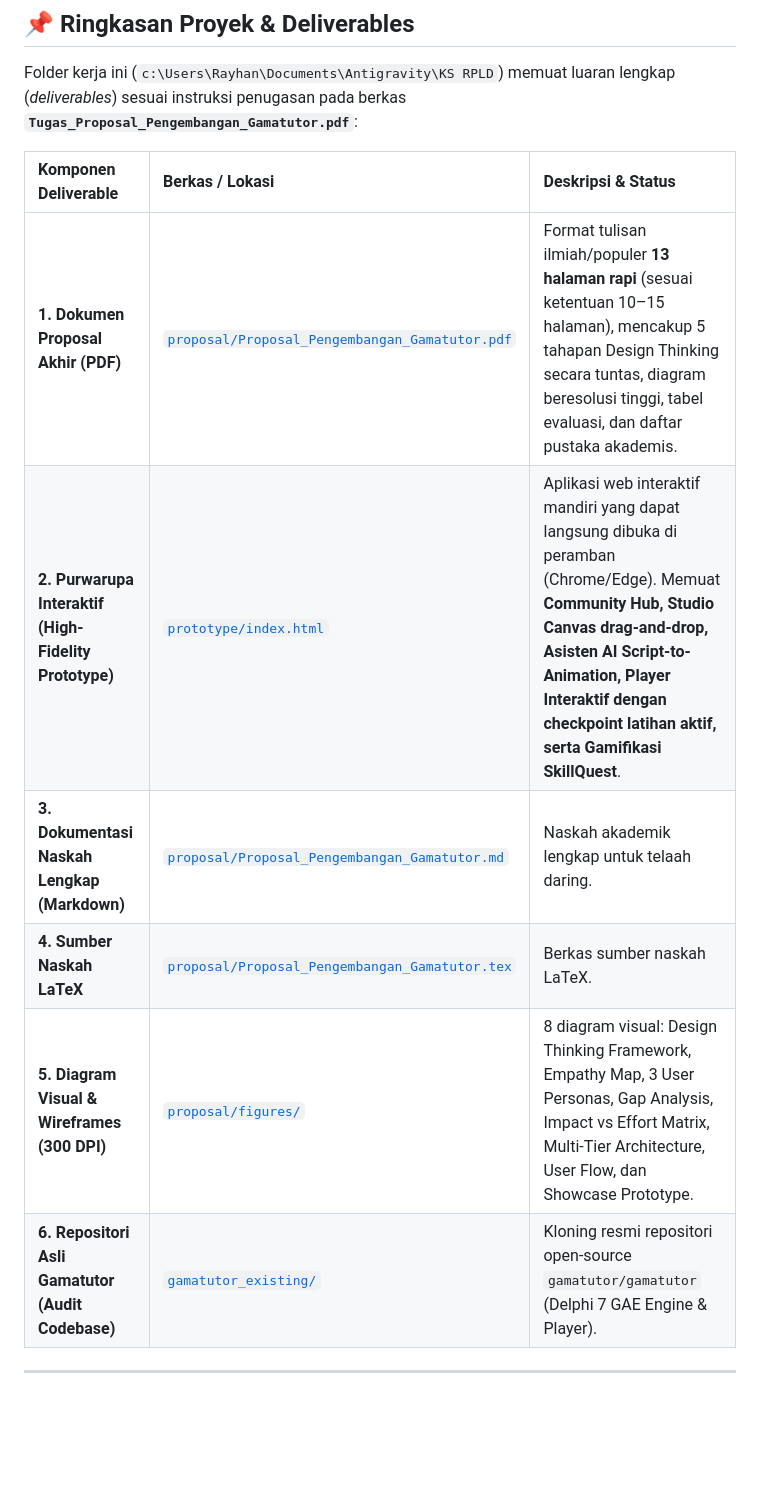
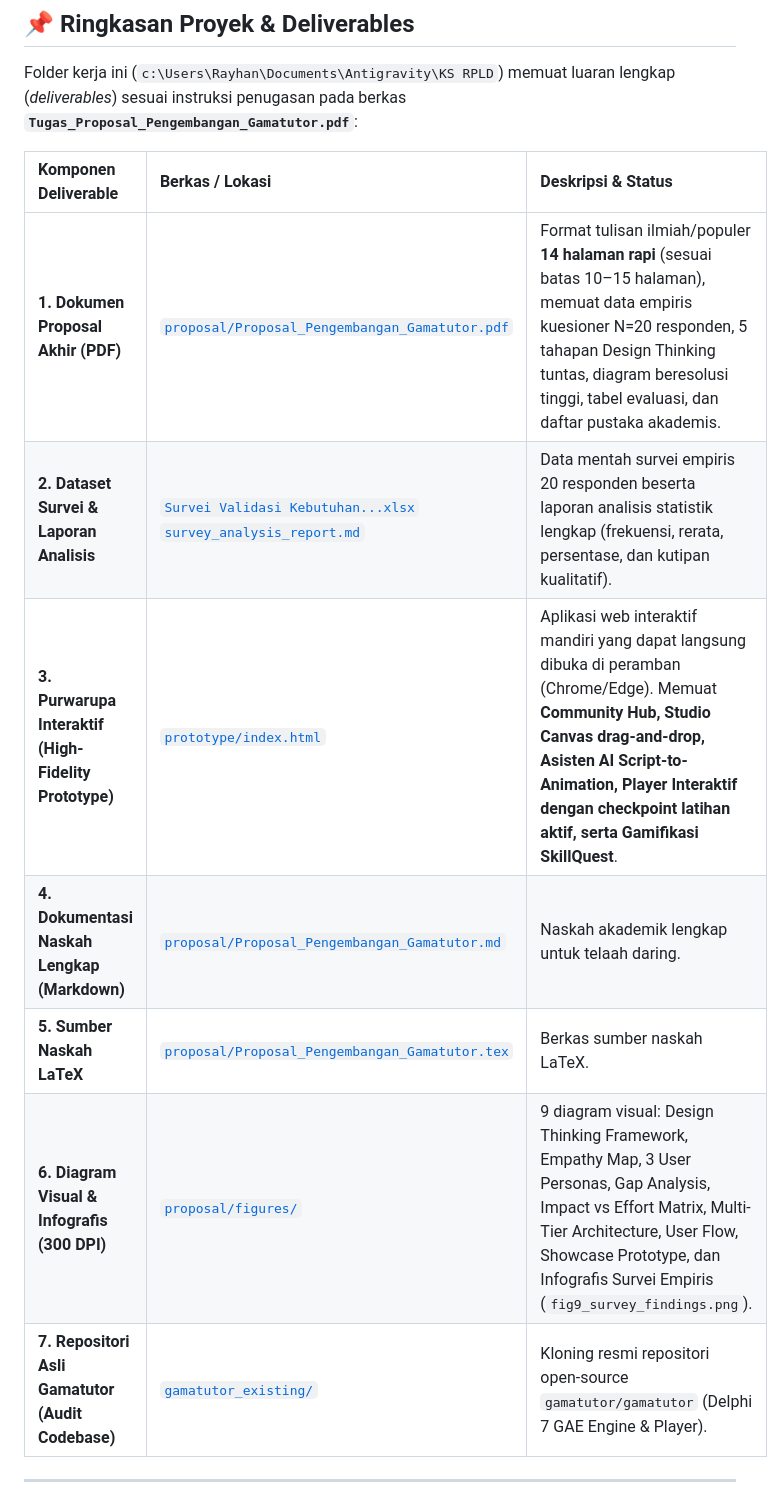
Before and after one commit to VelAstra/RPLD-Gamatutor, a Markdown page: README.md, the part around the change printed below. GitHub-like rendering; blank space fills up the shorter version.

Commit message:
feat(survey): integrate empirical user survey analysis (N=20), generate 300 DPI survey infographic, and expand proposal to 14 pages

```diff
--- a/README.md
+++ b/README.md
@@ -10,12 +10,13 @@ Folder kerja ini (`c:\Users\Rayhan\Documents\Antigravity\KS RPLD`) memuat luaran
 
 | Komponen Deliverable | Berkas / Lokasi | Deskripsi & Status |
 | :--- | :--- | :--- |
-| **1. Dokumen Proposal Akhir (PDF)** | [`proposal/Proposal_Pengembangan_Gamatutor.pdf`](file:///c:/Users/Rayhan/Documents/Antigravity/KS%20RPLD/proposal/Proposal_Pengembangan_Gamatutor.pdf) | Format tulisan ilmiah/populer **13 halaman rapi** (sesuai ketentuan 10–15 halaman), mencakup 5 tahapan Design Thinking secara tuntas, diagram beresolusi tinggi, tabel evaluasi, dan daftar pustaka akademis. |
-| **2. Purwarupa Interaktif (High-Fidelity Prototype)** | [`prototype/index.html`](file:///c:/Users/Rayhan/Documents/Antigravity/KS%20RPLD/prototype/index.html) | Aplikasi web interaktif mandiri yang dapat langsung dibuka di peramban (Chrome/Edge). Memuat **Community Hub, Studio Canvas drag-and-drop, Asisten AI Script-to-Animation, Player Interaktif dengan checkpoint latihan aktif, serta Gamifikasi SkillQuest**. |
-| **3. Dokumentasi Naskah Lengkap (Markdown)** | [`proposal/Proposal_Pengembangan_Gamatutor.md`](file:///c:/Users/Rayhan/Documents/Antigravity/KS%20RPLD/proposal/Proposal_Pengembangan_Gamatutor.md) | Naskah akademik lengkap untuk telaah daring. |
-| **4. Sumber Naskah LaTeX** | [`proposal/Proposal_Pengembangan_Gamatutor.tex`](file:///c:/Users/Rayhan/Documents/Antigravity/KS%20RPLD/proposal/Proposal_Pengembangan_Gamatutor.tex) | Berkas sumber naskah LaTeX. |
-| **5. Diagram Visual & Wireframes (300 DPI)** | [`proposal/figures/`](file:///c:/Users/Rayhan/Documents/Antigravity/KS%20RPLD/proposal/figures/) | 8 diagram visual: Design Thinking Framework, Empathy Map, 3 User Personas, Gap Analysis, Impact vs Effort Matrix, Multi-Tier Architecture, User Flow, dan Showcase Prototype. |
-| **6. Repositori Asli Gamatutor (Audit Codebase)** | [`gamatutor_existing/`](file:///c:/Users/Rayhan/Documents/Antigravity/KS%20RPLD/gamatutor_existing/) | Kloning resmi repositori open-source `gamatutor/gamatutor` (Delphi 7 GAE Engine & Player). |
+| **1. Dokumen Proposal Akhir (PDF)** | [`proposal/Proposal_Pengembangan_Gamatutor.pdf`](file:///c:/Users/Rayhan/Documents/Antigravity/KS%20RPLD/proposal/Proposal_Pengembangan_Gamatutor.pdf) | Format tulisan ilmiah/populer **14 halaman rapi** (sesuai batas 10–15 halaman), memuat data empiris kuesioner N=20 responden, 5 tahapan Design Thinking tuntas, diagram beresolusi tinggi, tabel evaluasi, dan daftar pustaka akademis. |
+| **2. Dataset Survei & Laporan Analisis** | [`Survei Validasi Kebutuhan...xlsx`](file:///c:/Users/Rayhan/Documents/Antigravity/KS%20RPLD/Survei%20Validasi%20Kebutuhan%20Pengguna%20terhadap%20Solusi%20Tutorial%20Animatif.xlsx)<br>[`survey_analysis_report.md`](file:///c:/Users/Rayhan/Documents/Antigravity/KS%20RPLD/survey_analysis_report.md) | Data mentah survei empiris 20 responden beserta laporan analisis statistik lengkap (frekuensi, rerata, persentase, dan kutipan kualitatif). |
+| **3. Purwarupa Interaktif (High-Fidelity Prototype)** | [`prototype/index.html`](file:///c:/Users/Rayhan/Documents/Antigravity/KS%20RPLD/prototype/index.html) | Aplikasi web interaktif mandiri yang dapat langsung dibuka di peramban (Chrome/Edge). Memuat **Community Hub, Studio Canvas drag-and-drop, Asisten AI Script-to-Animation, Player Interaktif dengan checkpoint latihan aktif, serta Gamifikasi SkillQuest**. |
+| **4. Dokumentasi Naskah Lengkap (Markdown)** | [`proposal/Proposal_Pengembangan_Gamatutor.md`](file:///c:/Users/Rayhan/Documents/Antigravity/KS%20RPLD/proposal/Proposal_Pengembangan_Gamatutor.md) | Naskah akademik lengkap untuk telaah daring. |
+| **5. Sumber Naskah LaTeX** | [`proposal/Proposal_Pengembangan_Gamatutor.tex`](file:///c:/Users/Rayhan/Documents/Antigravity/KS%20RPLD/proposal/Proposal_Pengembangan_Gamatutor.tex) | Berkas sumber naskah LaTeX. |
+| **6. Diagram Visual & Infografis (300 DPI)** | [`proposal/figures/`](file:///c:/Users/Rayhan/Documents/Antigravity/KS%20RPLD/proposal/figures/) | 9 diagram visual: Design Thinking Framework, Empathy Map, 3 User Personas, Gap Analysis, Impact vs Effort Matrix, Multi-Tier Architecture, User Flow, Showcase Prototype, dan Infografis Survei Empiris (`fig9_survey_findings.png`). |
+| **7. Repositori Asli Gamatutor (Audit Codebase)** | [`gamatutor_existing/`](file:///c:/Users/Rayhan/Documents/Antigravity/KS%20RPLD/gamatutor_existing/) | Kloning resmi repositori open-source `gamatutor/gamatutor` (Delphi 7 GAE Engine & Player). |
 
 ---
 
```
Also changed, not shown: other parts of README.md (+6 -5 lines), proposal/Proposal_Pengembangan_Gamatutor.md (+42 -7 lines), survey_analysis_report.md (added, +257 -0 lines), proposal/figures/fig9_survey_findings.png (added), 7 other files.
